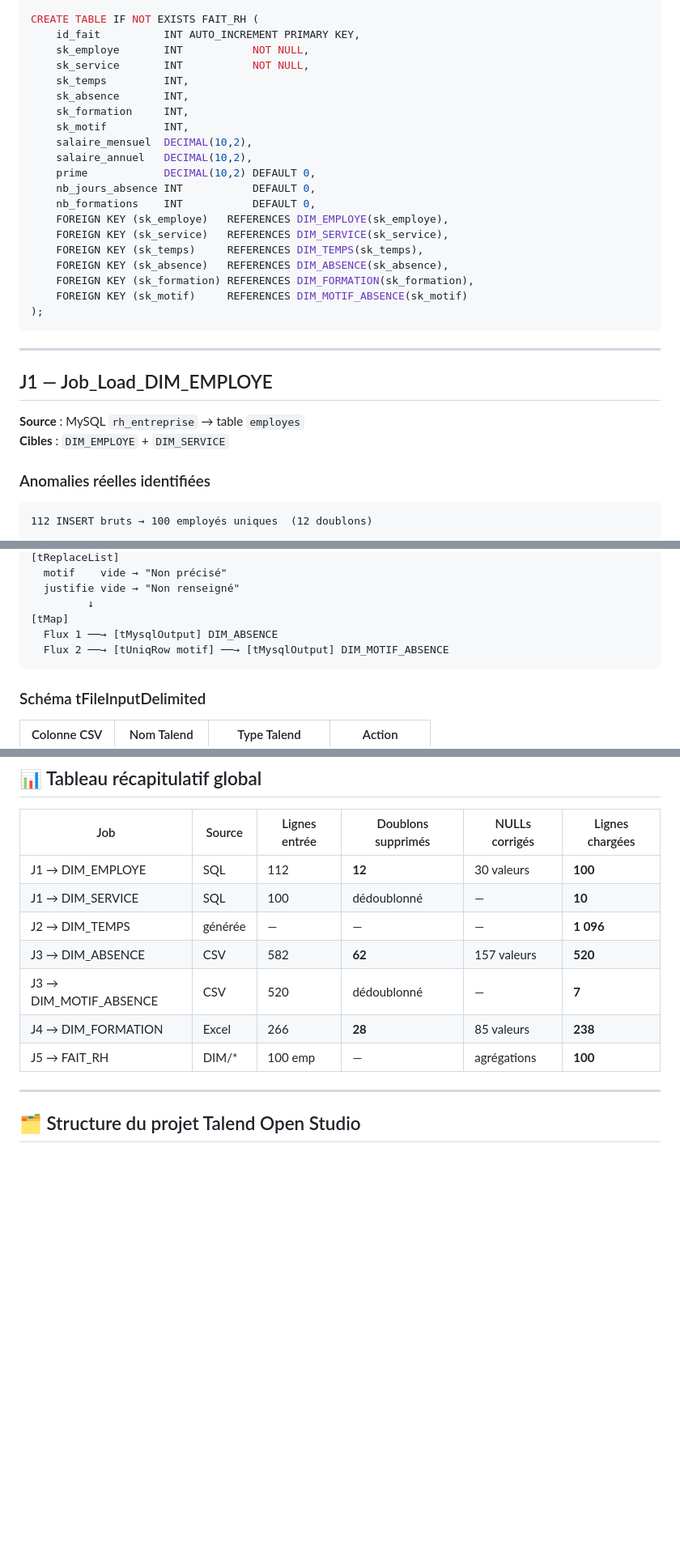
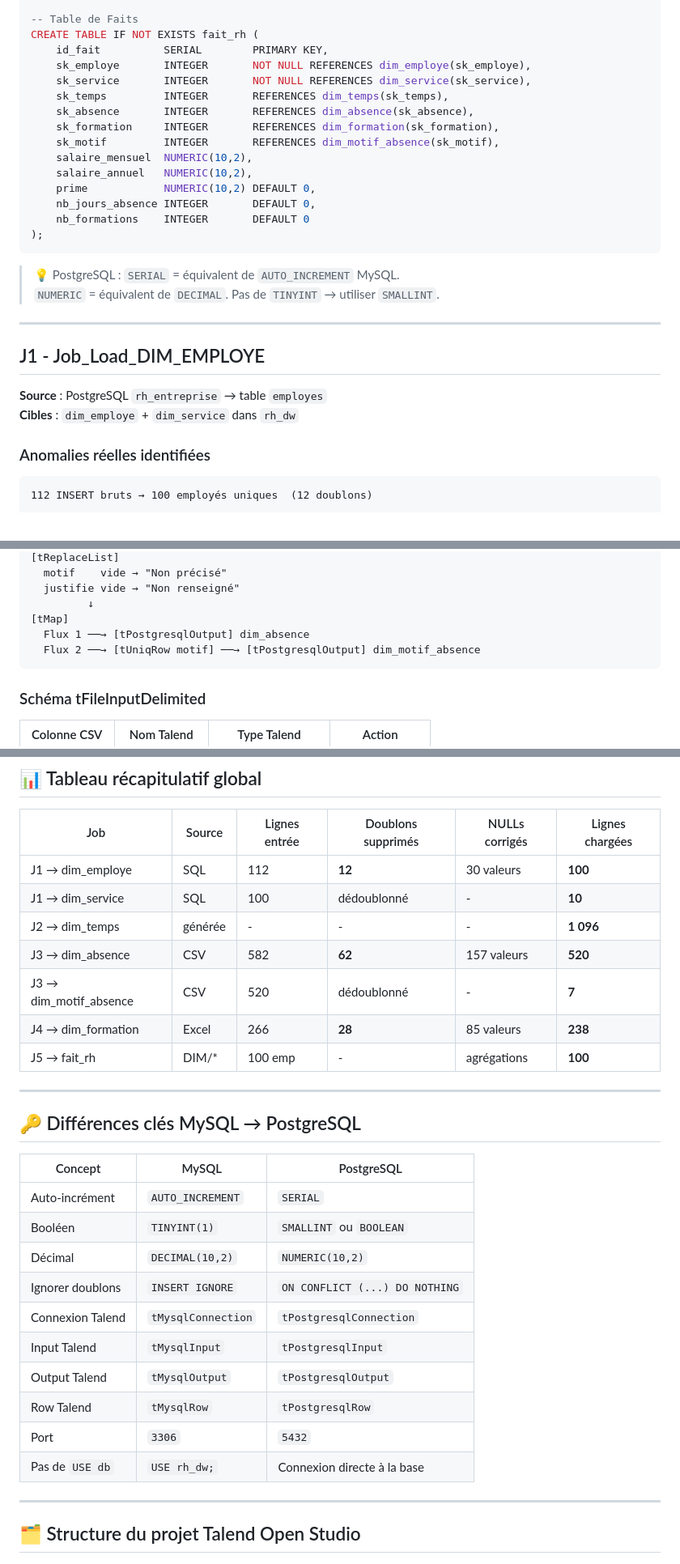
Before and after one commit to Hmz931/Projet_SI_Decisonnels_esprit_ESB_1BA2_S1, a Markdown page: talend/talend_JOBS.md, 3 parts joined by grey strips. Shown at 81% size. Drawn GitHub-style; blank space fills up the shorter version.

````diff
--- a/talend/talend_JOBS.md
+++ b/talend/talend_JOBS.md
@@ -154,34 +161,32 @@ CREATE TABLE IF NOT EXISTS DIM_FORMATION (
     statut       VARCHAR(20)
 );
 
-CREATE TABLE IF NOT EXISTS FAIT_RH (
-    id_fait          INT AUTO_INCREMENT PRIMARY KEY,
-    sk_employe       INT           NOT NULL,
-    sk_service       INT           NOT NULL,
-    sk_temps         INT,
-    sk_absence       INT,
-    sk_formation     INT,
-    sk_motif         INT,
-    salaire_mensuel  DECIMAL(10,2),
-    salaire_annuel   DECIMAL(10,2),
-    prime            DECIMAL(10,2) DEFAULT 0,
-    nb_jours_absence INT           DEFAULT 0,
-    nb_formations    INT           DEFAULT 0,
-    FOREIGN KEY (sk_employe)   REFERENCES DIM_EMPLOYE(sk_employe),
-    FOREIGN KEY (sk_service)   REFERENCES DIM_SERVICE(sk_service),
-    FOREIGN KEY (sk_temps)     REFERENCES DIM_TEMPS(sk_temps),
-    FOREIGN KEY (sk_absence)   REFERENCES DIM_ABSENCE(sk_absence),
-    FOREIGN KEY (sk_formation) REFERENCES DIM_FORMATION(sk_formation),
-    FOREIGN KEY (sk_motif)     REFERENCES DIM_MOTIF_ABSENCE(sk_motif)
+-- Table de Faits
+CREATE TABLE IF NOT EXISTS fait_rh (
+    id_fait          SERIAL        PRIMARY KEY,
+    sk_employe       INTEGER       NOT NULL REFERENCES dim_employe(sk_employe),
+    sk_service       INTEGER       NOT NULL REFERENCES dim_service(sk_service),
+    sk_temps         INTEGER       REFERENCES dim_temps(sk_temps),
+    sk_absence       INTEGER       REFERENCES dim_absence(sk_absence),
+    sk_formation     INTEGER       REFERENCES dim_formation(sk_formation),
+    sk_motif         INTEGER       REFERENCES dim_motif_absence(sk_motif),
+    salaire_mensuel  NUMERIC(10,2),
+    salaire_annuel   NUMERIC(10,2),
+    prime            NUMERIC(10,2) DEFAULT 0,
+    nb_jours_absence INTEGER       DEFAULT 0,
+    nb_formations    INTEGER       DEFAULT 0
 );
 ```
 
+> 💡 PostgreSQL : `SERIAL` = équivalent de `AUTO_INCREMENT` MySQL.
+> `NUMERIC` = équivalent de `DECIMAL`. Pas de `TINYINT` → utiliser `SMALLINT`.
+
 ---
 
-## J1 — Job_Load_DIM_EMPLOYE
+## J1 - Job_Load_DIM_EMPLOYE
 
-**Source** : MySQL `rh_entreprise` → table `employes`
-**Cibles** : `DIM_EMPLOYE` + `DIM_SERVICE`
+**Source** : PostgreSQL `rh_entreprise` → table `employes`
+**Cibles** : `dim_employe` + `dim_service` dans `rh_dw`
 
 ### Anomalies réelles identifiées
 
@@ -350,8 +366,8 @@ Motifs valides présents dans le fichier :
   justifie vide → "Non renseigné"
          ↓
 [tMap]
-  Flux 1 ──→ [tMysqlOutput] DIM_ABSENCE
-  Flux 2 ──→ [tUniqRow motif] ──→ [tMysqlOutput] DIM_MOTIF_ABSENCE
+  Flux 1 ──→ [tPostgresqlOutput] dim_absence
+  Flux 2 ──→ [tUniqRow motif] ──→ [tPostgresqlOutput] dim_motif_absence
 ```
 
 ### Schéma tFileInputDelimited
@@ -542,13 +566,30 @@ out.nb_formations    = (agg_form.nb_formations == null)
 
 | Job | Source | Lignes entrée | Doublons supprimés | NULLs corrigés | Lignes chargées |
 |---|---|---|---|---|---|
-| J1 → DIM_EMPLOYE | SQL | 112 | **12** | 30 valeurs | **100** |
-| J1 → DIM_SERVICE | SQL | 100 | dédoublonné | — | **10** |
-| J2 → DIM_TEMPS | générée | — | — | — | **1 096** |
-| J3 → DIM_ABSENCE | CSV | 582 | **62** | 157 valeurs | **520** |
-| J3 → DIM_MOTIF_ABSENCE | CSV | 520 | dédoublonné | — | **7** |
-| J4 → DIM_FORMATION | Excel | 266 | **28** | 85 valeurs | **238** |
-| J5 → FAIT_RH | DIM/* | 100 emp | — | agrégations | **100** |
+| J1 → dim_employe | SQL | 112 | **12** | 30 valeurs | **100** |
+| J1 → dim_service | SQL | 100 | dédoublonné | - | **10** |
+| J2 → dim_temps | générée | - | - | - | **1 096** |
+| J3 → dim_absence | CSV | 582 | **62** | 157 valeurs | **520** |
+| J3 → dim_motif_absence | CSV | 520 | dédoublonné | - | **7** |
+| J4 → dim_formation | Excel | 266 | **28** | 85 valeurs | **238** |
+| J5 → fait_rh | DIM/* | 100 emp | - | agrégations | **100** |
+
+---
+
+## 🔑 Différences clés MySQL → PostgreSQL
+
+| Concept | MySQL | PostgreSQL |
+|---|---|---|
+| Auto-incrément | `AUTO_INCREMENT` | `SERIAL` |
+| Booléen | `TINYINT(1)` | `SMALLINT` ou `BOOLEAN` |
+| Décimal | `DECIMAL(10,2)` | `NUMERIC(10,2)` |
+| Ignorer doublons | `INSERT IGNORE` | `ON CONFLICT (...) DO NOTHING` |
+| Connexion Talend | `tMysqlConnection` | `tPostgresqlConnection` |
+| Input Talend | `tMysqlInput` | `tPostgresqlInput` |
+| Output Talend | `tMysqlOutput` | `tPostgresqlOutput` |
+| Row Talend | `tMysqlRow` | `tPostgresqlRow` |
+| Port | `3306` | `5432` |
+| Pas de `USE db` | `USE rh_dw;` | Connexion directe à la base |
 
 ---
 
````
Also changed, not shown: other parts of talend/talend_JOBS.md (+120 -94 lines).
